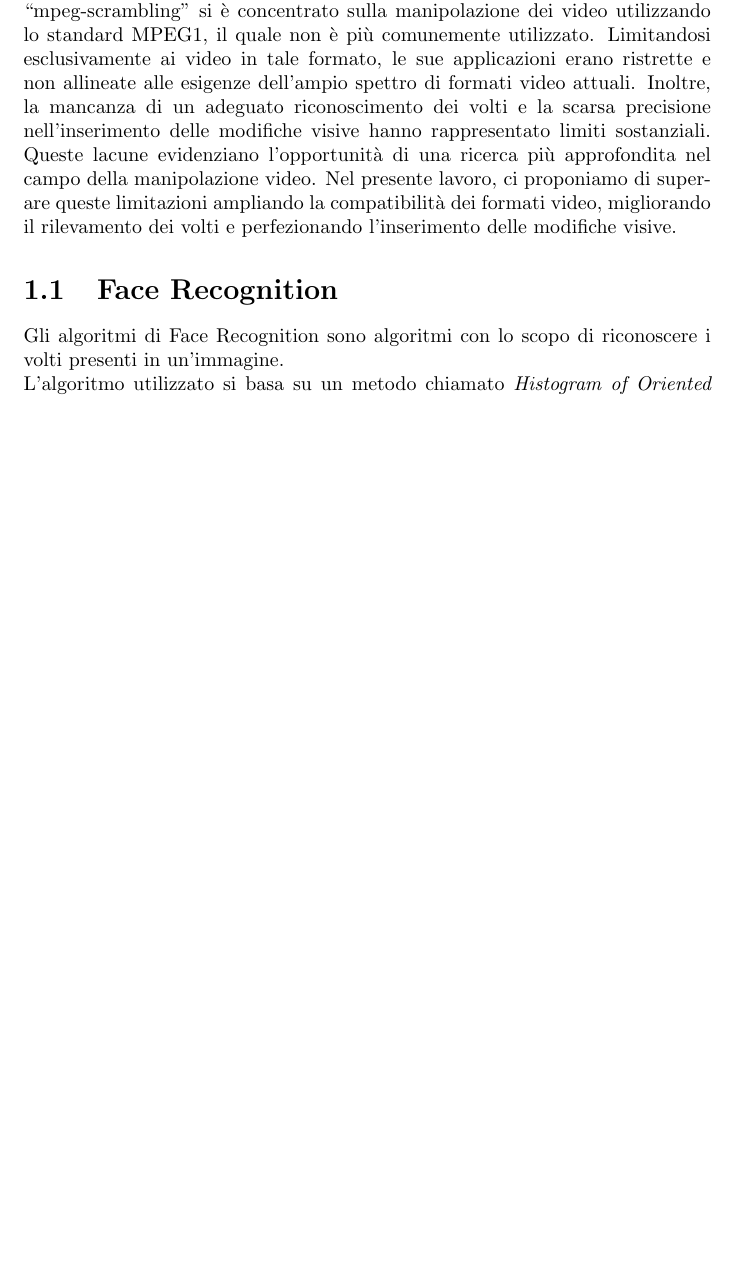
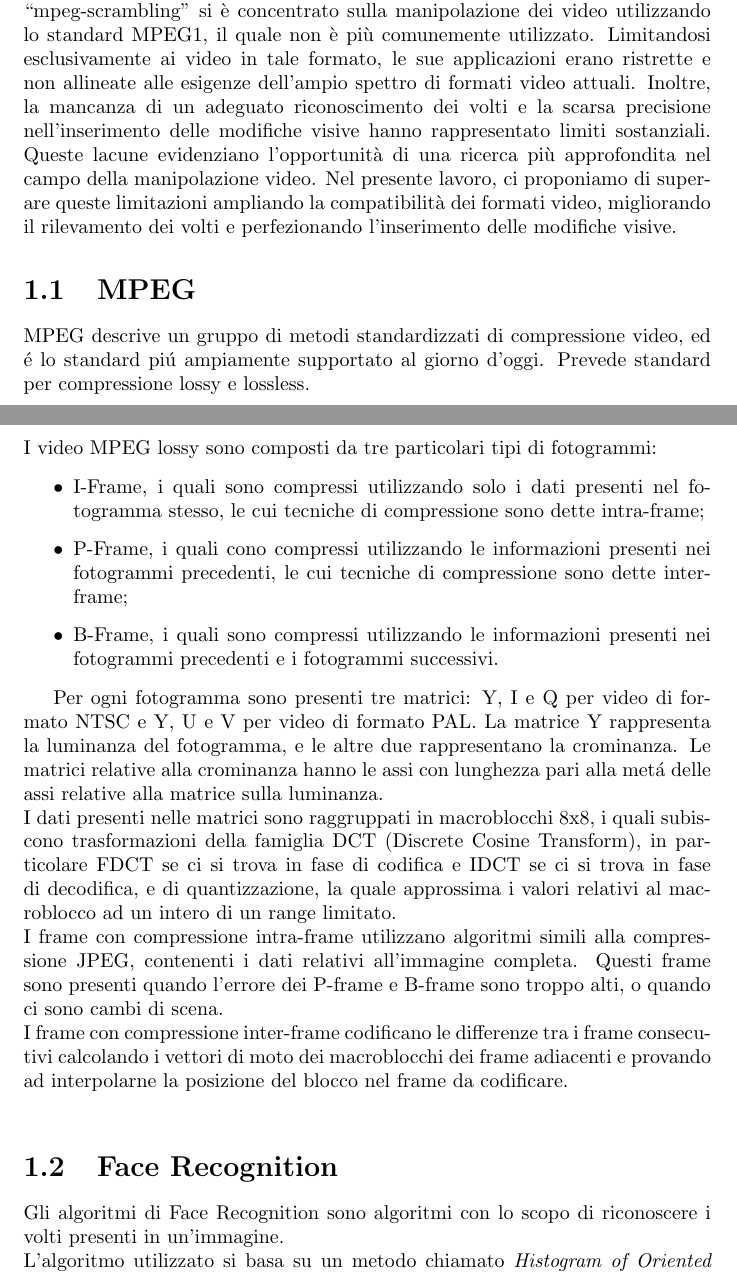
Before and after one commit to FedericaPappalardo/Compressione-dati, a LaTeX document (Documentazione/doc.tex): part of page 4 of 18 before the commit and two parts of pages 4 and 5 of 19 after it, the two joined at a grey line, cut so that both start at the same text, the shorter picture padded with empty space. Compiled offline with pdfLaTeX.

Commit message:
Aggiunta parte MPEG

```diff
--- a/Documentazione/doc.tex
+++ b/Documentazione/doc.tex
@@ -36,6 +36,25 @@ Il progetto proposto sviluppa un’applicazione in grado di manipolare video att
 Con il conseguente aumento della risoluzione dei video, ci troviamo di fronte alla sfida di gestire in modo efficiente il crescente volume di dati video senza compromettere la qualità visiva. Questa problematica è al centro del presente lavoro, che si propone di affrontare le sfide connesse alla manipolazione dei fotogrammi di un video e alla sostituzione dei volti, tenendo conto del fatto che ciò solleva importanti questioni relative alla privacy delle persone coinvolte. In un contesto in cui la condivisione di video può coinvolgere soggetti non consenzienti o situazioni sensibili, la manipolazione dei volti diventa un mezzo essenziale per garantire l’anonimato e la riservatezza.
 
 La compressione video non si limita, dunque, a ridurre le dimensioni dei file per una gestione più efficiente dello spazio di archiviazione, ma svolge un ruolo cruciale per la protezione della privacy individuale. Nel tentativo di affrontare questa sfida, progetti precedenti hanno cercato di implementare soluzioni di manipolazione video mostrando alcune limitazioni. Ad esempio, il progetto “mpeg-scrambling” si è concentrato sulla manipolazione dei video utilizzando lo standard MPEG1, il quale non è più comunemente utilizzato. Limitandosi esclusivamente ai video in tale formato, le sue applicazioni erano ristrette e non allineate alle esigenze dell’ampio spettro di formati video attuali. Inoltre, la mancanza di un adeguato riconoscimento dei volti e la scarsa precisione nell’inserimento delle modifiche visive hanno rappresentato limiti sostanziali. Queste lacune evidenziano l’opportunità di una ricerca più approfondita nel campo della manipolazione video. Nel presente lavoro, ci proponiamo di superare queste limitazioni ampliando la compatibilità dei formati video, migliorando il rilevamento dei volti e perfezionando l’inserimento delle modifiche visive.
+
+\section{MPEG}
+MPEG descrive un gruppo di metodi standardizzati di compressione video, ed é lo standard piú ampiamente supportato al giorno d'oggi. Prevede standard per compressione lossy e lossless. \\
+I video MPEG lossy sono composti da tre particolari tipi di fotogrammi:
+
+\begin{itemize}
+        \item{I-Frame, i quali sono compressi utilizzando solo i dati presenti nel fotogramma stesso, le cui tecniche di compressione sono dette intra-frame;}
+        \item{P-Frame, i quali cono compressi utilizzando le informazioni presenti nei fotogrammi precedenti, le cui tecniche di compressione sono dette inter-frame;}
+        \item{B-Frame, i quali sono compressi utilizzando le informazioni presenti nei fotogrammi precedenti e i fotogrammi successivi.}
+\end{itemize}
+
+Per ogni fotogramma sono presenti tre matrici: Y, I e Q per video di formato NTSC e Y, U e V per video di formato PAL. La matrice Y rappresenta la luminanza del fotogramma, e le altre due rappresentano la crominanza. Le matrici relative alla crominanza hanno le assi con lunghezza pari alla metá delle assi relative alla matrice sulla luminanza. \\
+I dati presenti nelle matrici sono raggruppati in macroblocchi 8x8, i quali subiscono trasformazioni della famiglia DCT (Discrete Cosine Transform), in particolare FDCT se ci si trova in fase di codifica e IDCT se ci si trova in fase di decodifica, e di quantizzazione, la quale approssima i valori relativi al macroblocco ad un intero di un range limitato. \\
+I frame con compressione intra-frame utilizzano algoritmi simili alla compressione JPEG, contenenti i dati relativi all'immagine completa. Questi frame sono presenti quando l'errore dei P-frame e B-frame sono troppo alti, o quando ci sono cambi di scena. \\
+I frame con compressione inter-frame codificano le differenze tra i frame consecutivi calcolando i vettori di moto dei macroblocchi dei frame adiacenti e provando ad interpolarne la posizione del blocco nel frame da codificare. \\
+
+%Lo standard MPEG prevede la stratificazione della struttura del file: in cima alla gerarchia si trova la sequenza del video, con un header contenente informazioni come frame rate e dimensione delle immagini. La sequenza é divisa in GOP, of Picture, le quali sono composte dai singoli frame. I frame sono composti da tre componenti rappresentanti luminanza e crominanza. \\
+%I frame sono suddivisi in slice, i quali header contengono informazioni relative alla sincronizzazione e al controllo degli errori. Le slice contengono un numero intero di macroblocchi.
+
 
 \section{Face Recognition}
 Gli algoritmi di Face Recognition sono algoritmi con lo scopo di riconoscere i volti presenti in un’immagine. \\
```
Also changed, not shown: Documentazione/doc.pdf, 5 other files.
